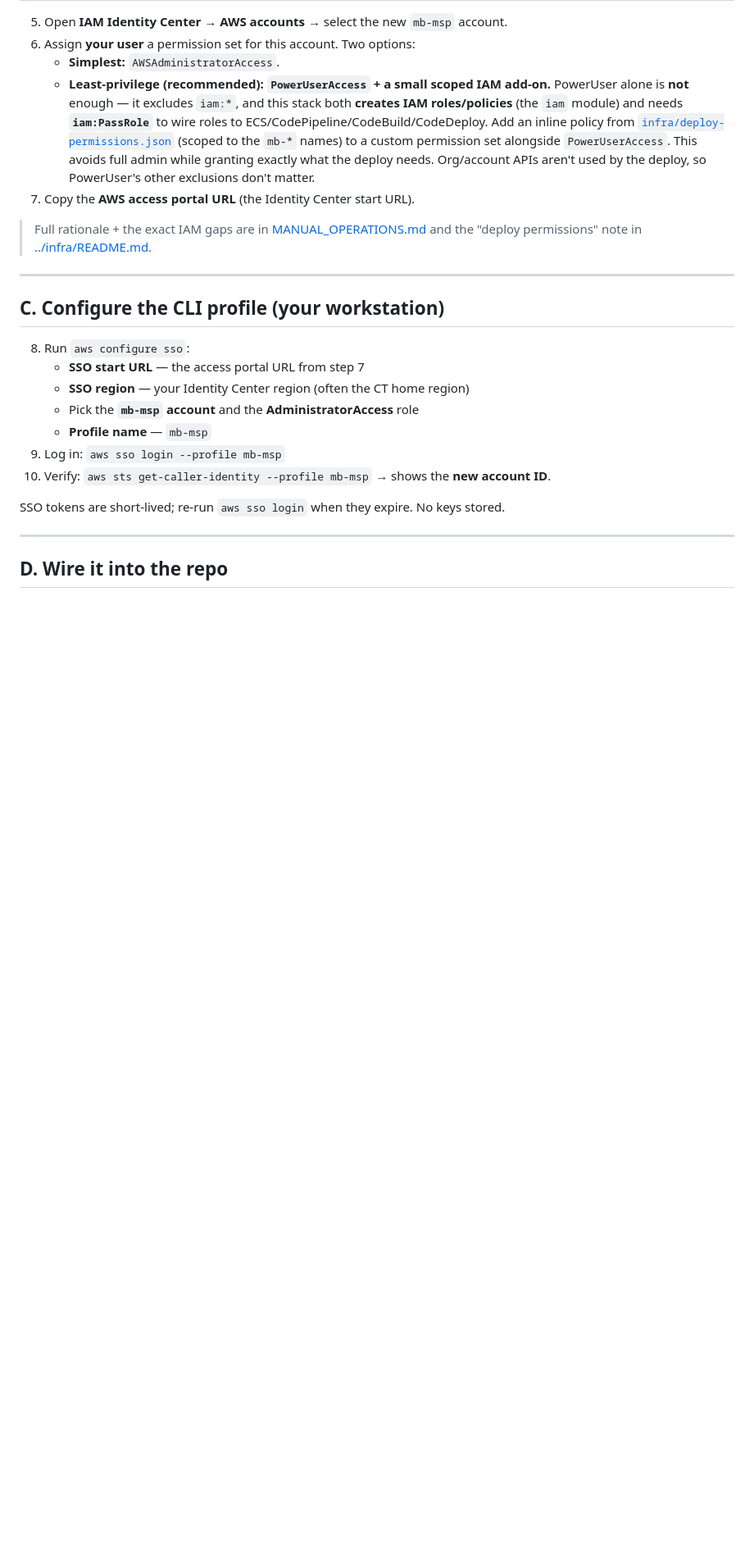
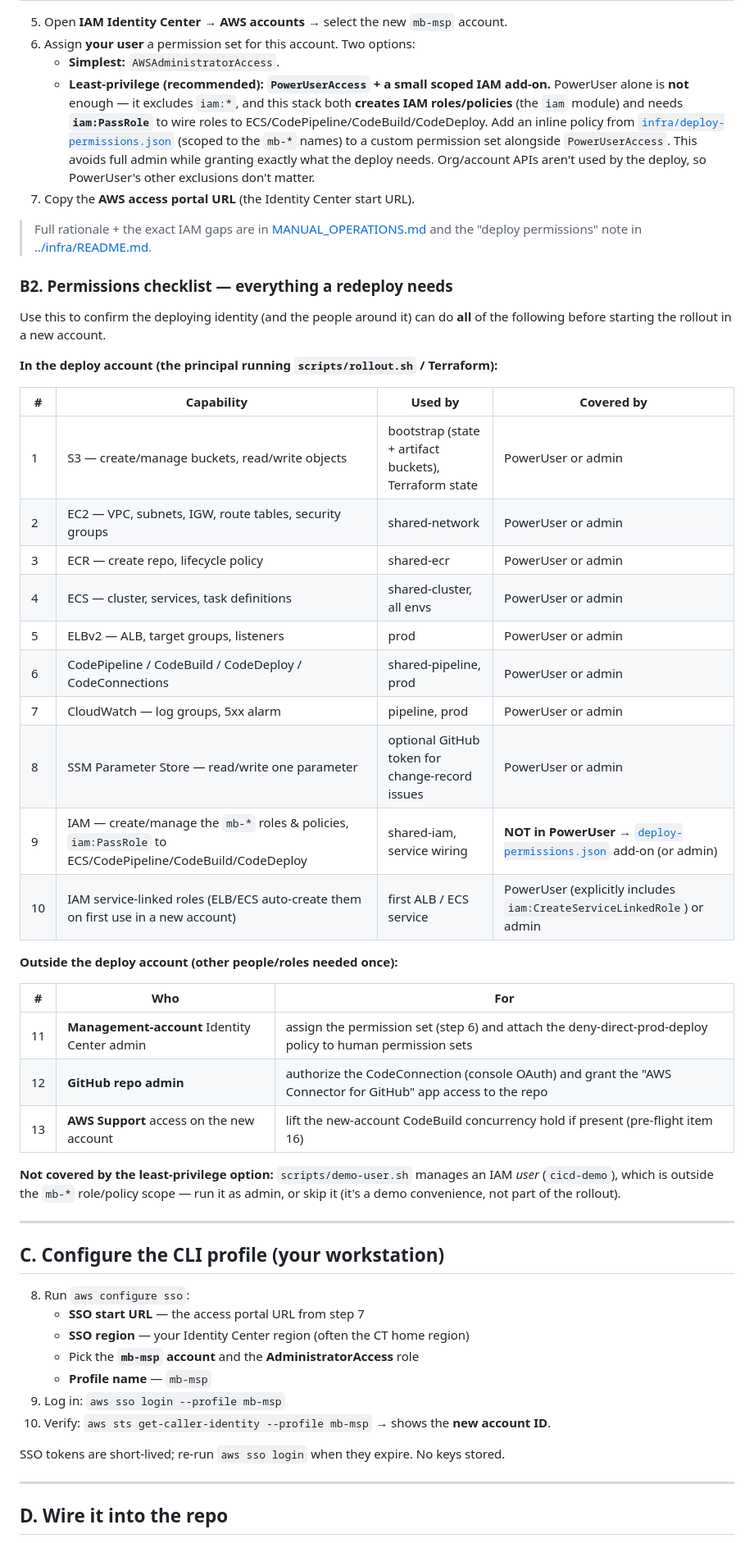
Before and after one commit to scriptbuzz/aws-msp-mb, a Markdown page: docs/AWS_ACCOUNT_SETUP.md, the part around one of its changes. Shown at 82% size. Rendered like a GitHub page; blank space fills up the shorter version.

Commit message:
docs: add complete permissions checklist for fresh-account deploys (setup B2, linked from rollout runbook)

```diff
--- a/docs/AWS_ACCOUNT_SETUP.md
+++ b/docs/AWS_ACCOUNT_SETUP.md
@@ -50,6 +50,38 @@ and the MSP security narrative).
 
 > Full rationale + the exact IAM gaps are in [MANUAL_OPERATIONS.md](MANUAL_OPERATIONS.md)
 > and the "deploy permissions" note in [../infra/README.md](../infra/README.md).
+
+### B2. Permissions checklist — everything a redeploy needs
+
+Use this to confirm the deploying identity (and the people around it) can do
+**all** of the following before starting the rollout in a new account.
+
+**In the deploy account (the principal running `scripts/rollout.sh` / Terraform):**
+
+| # | Capability | Used by | Covered by |
+|---|---|---|---|
+| 1 | S3 — create/manage buckets, read/write objects | bootstrap (state + artifact buckets), Terraform state | PowerUser or admin |
+| 2 | EC2 — VPC, subnets, IGW, route tables, security groups | shared-network | PowerUser or admin |
+| 3 | ECR — create repo, lifecycle policy | shared-ecr | PowerUser or admin |
+| 4 | ECS — cluster, services, task definitions | shared-cluster, all envs | PowerUser or admin |
+| 5 | ELBv2 — ALB, target groups, listeners | prod | PowerUser or admin |
+| 6 | CodePipeline / CodeBuild / CodeDeploy / CodeConnections | shared-pipeline, prod | PowerUser or admin |
+| 7 | CloudWatch — log groups, 5xx alarm | pipeline, prod | PowerUser or admin |
+| 8 | SSM Parameter Store — read/write one parameter | optional GitHub token for change-record issues | PowerUser or admin |
+| 9 | IAM — create/manage the `mb-*` roles & policies, `iam:PassRole` to ECS/CodePipeline/CodeBuild/CodeDeploy | shared-iam, service wiring | **NOT in PowerUser** → [`deploy-permissions.json`](../infra/deploy-permissions.json) add-on (or admin) |
+| 10 | IAM service-linked roles (ELB/ECS auto-create them on first use in a new account) | first ALB / ECS service | PowerUser (explicitly includes `iam:CreateServiceLinkedRole`) or admin |
+
+**Outside the deploy account (other people/roles needed once):**
+
+| # | Who | For |
+|---|---|---|
+| 11 | **Management-account** Identity Center admin | assign the permission set (step 6) and attach the deny-direct-prod-deploy policy to human permission sets |
+| 12 | **GitHub repo admin** | authorize the CodeConnection (console OAuth) and grant the "AWS Connector for GitHub" app access to the repo |
+| 13 | **AWS Support** access on the new account | lift the new-account CodeBuild concurrency hold if present (pre-flight item 16) |
+
+**Not covered by the least-privilege option:** `scripts/demo-user.sh` manages an IAM
+*user* (`cicd-demo`), which is outside the `mb-*` role/policy scope — run it as admin,
+or skip it (it's a demo convenience, not part of the rollout).
 
 ---
 
```
Also changed, not shown: other parts of docs/AWS_ACCOUNT_SETUP.md (+1 -1 lines), docs/ROLLOUT.md (+6 -1 lines).
